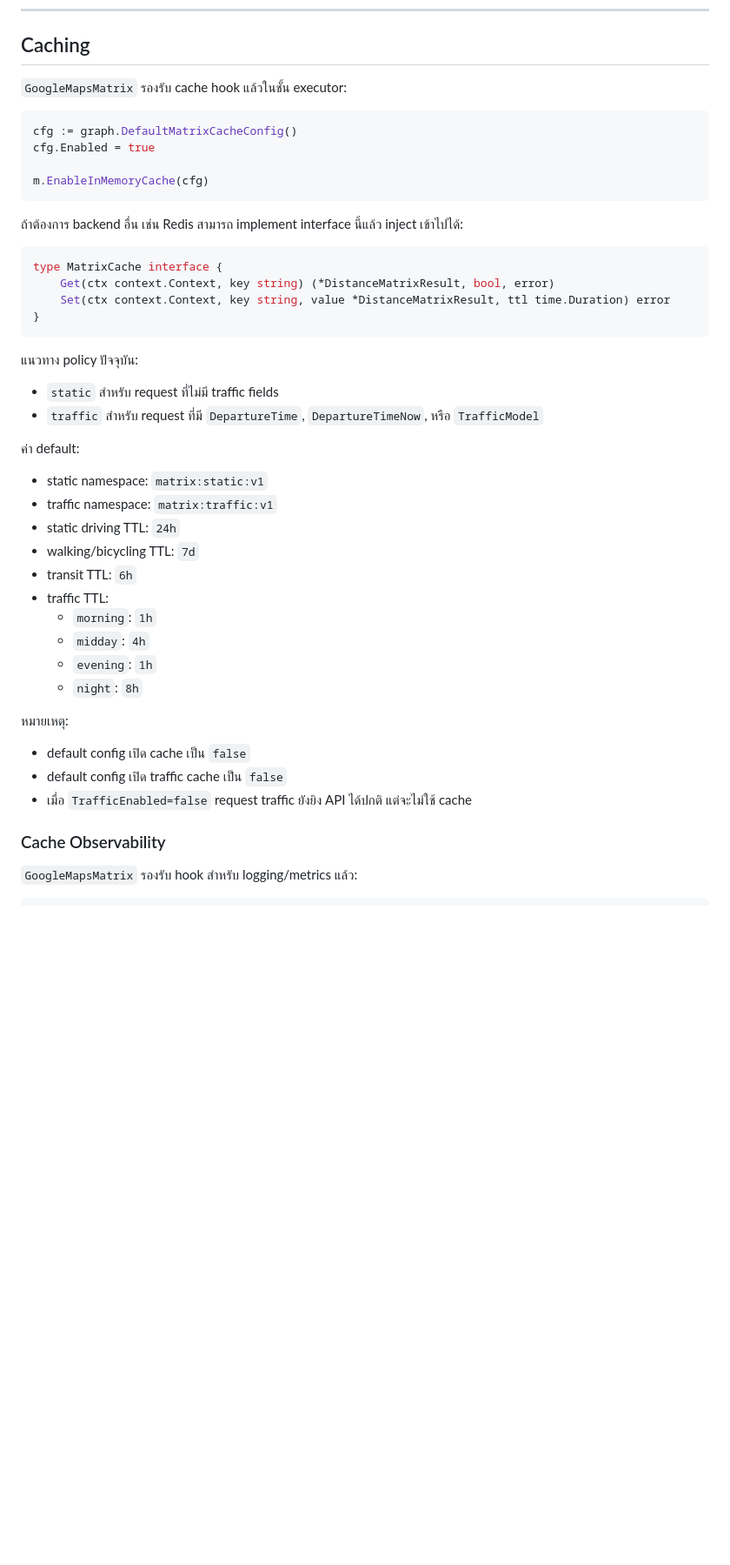
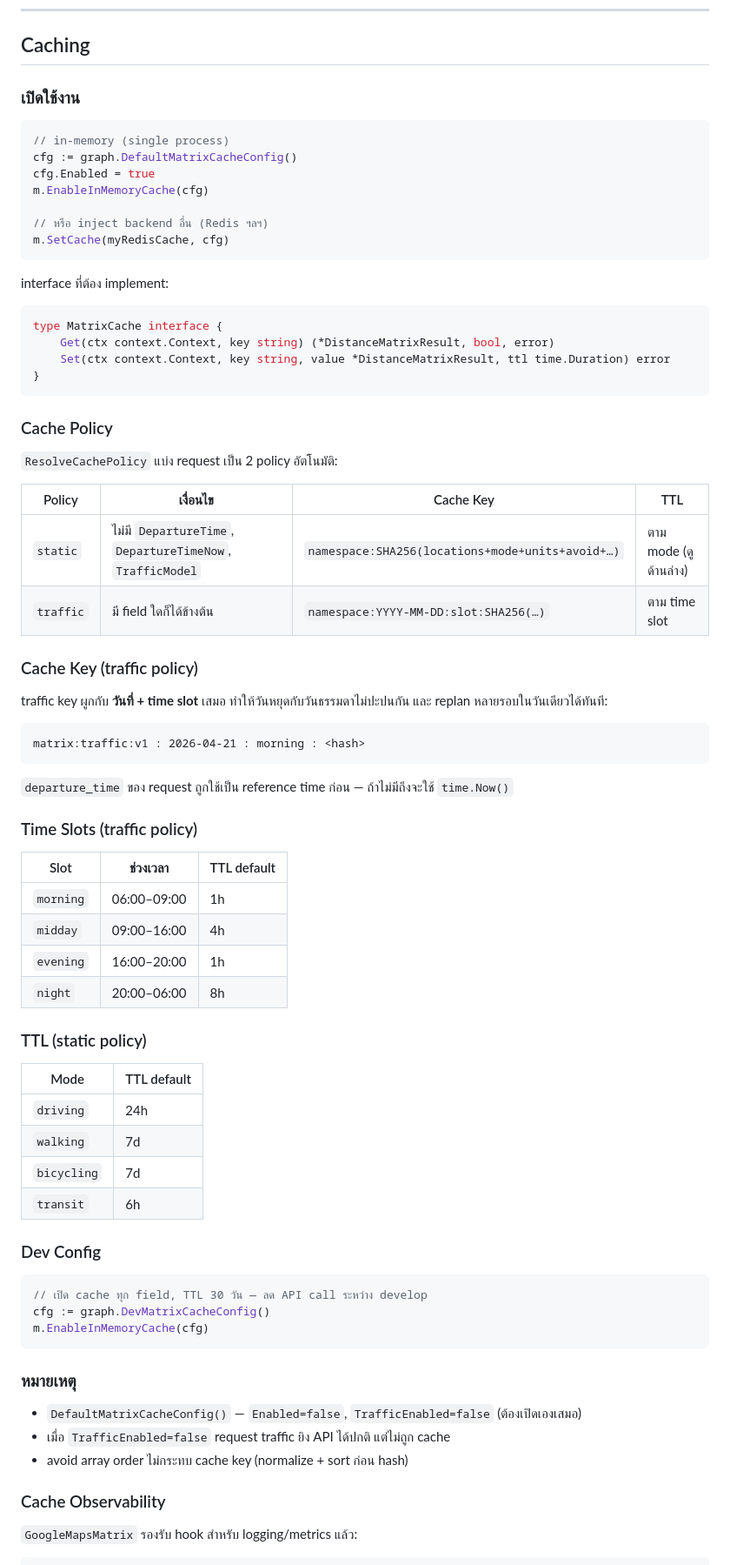
Before and after one commit to ROP-TEAM/rop-algorithm, a Markdown page: README.md, the part around one of its changes. Shown at 87% size. GitHub-like rendering; blank space fills up the shorter version.

````diff
--- a/README.md
+++ b/README.md
@@ -88,16 +93,19 @@ if err != nil { ... }
 
 ## Caching
 
-`GoogleMapsMatrix` รองรับ cache hook แล้วในชั้น executor:
+### เปิดใช้งาน
 
 ```go
+// in-memory (single process)
 cfg := graph.DefaultMatrixCacheConfig()
 cfg.Enabled = true
+m.EnableInMemoryCache(cfg)
 
-m.EnableInMemoryCache(cfg)
+// หรือ inject backend อื่น (Redis ฯลฯ)
+m.SetCache(myRedisCache, cfg)
 ```
 
-ถ้าต้องการ backend อื่น เช่น Redis สามารถ implement interface นี้แล้ว inject เข้าไปได้:
+interface ที่ต้อง implement:
 
 ```go
 type MatrixCache interface {
@@ -106,26 +114,56 @@ type MatrixCache interface {
 }
 ```
 
-แนวทาง policy ปัจจุบัน:
-- `static` สำหรับ request ที่ไม่มี traffic fields
-- `traffic` สำหรับ request ที่มี `DepartureTime`, `DepartureTimeNow`, หรือ `TrafficModel`
+### Cache Policy
 
-ค่า default:
-- static namespace: `matrix:static:v1`
-- traffic namespace: `matrix:traffic:v1`
-- static driving TTL: `24h`
-- walking/bicycling TTL: `7d`
-- transit TTL: `6h`
-- traffic TTL:
-  - `morning`: `1h`
-  - `midday`: `4h`
-  - `evening`: `1h`
-  - `night`: `8h`
+`ResolveCachePolicy` แบ่ง request เป็น 2 policy อัตโนมัติ:
 
-หมายเหตุ:
-- default config เปิด cache เป็น `false`
-- default config เปิด traffic cache เป็น `false`
-- เมื่อ `TrafficEnabled=false` request traffic ยังยิง API ได้ปกติ แต่จะไม่ใช้ cache
+| Policy | เงื่อนไข | Cache Key | TTL |
+|---|---|---|---|
+| `static` | ไม่มี `DepartureTime`, `DepartureTimeNow`, `TrafficModel` | `namespace:SHA256(locations+mode+units+avoid+…)` | ตาม mode (ดูด้านล่าง) |
+| `traffic` | มี field ใดก็ได้ข้างต้น | `namespace:YYYY-MM-DD:slot:SHA256(…)` | ตาม time slot |
+
+### Cache Key (traffic policy)
+
+traffic key ผูกกับ **วันที่ + time slot** เสมอ ทำให้วันหยุดกับวันธรรมดาไม่ปะปนกัน และ replan หลายรอบในวันเดียวได้ทันที:
+
+```
+matrix:traffic:v1 : 2026-04-21 : morning : <hash>
+```
+
+`departure_time` ของ request ถูกใช้เป็น reference time ก่อน — ถ้าไม่มีถึงจะใช้ `time.Now()`
+
+### Time Slots (traffic policy)
+
+| Slot | ช่วงเวลา | TTL default |
+|---|---|---|
+| `morning` | 06:00–09:00 | 1h |
+| `midday` | 09:00–16:00 | 4h |
+| `evening` | 16:00–20:00 | 1h |
+| `night` | 20:00–06:00 | 8h |
+
+### TTL (static policy)
+
+| Mode | TTL default |
+|---|---|
+| `driving` | 24h |
+| `walking` | 7d |
+| `bicycling` | 7d |
+| `transit` | 6h |
+
+### Dev Config
+
+```go
+// เปิด cache ทุก field, TTL 30 วัน — ลด API call ระหว่าง develop
+cfg := graph.DevMatrixCacheConfig()
+m.EnableInMemoryCache(cfg)
+```
+
+### หมายเหตุ
+
+- `DefaultMatrixCacheConfig()` — `Enabled=false`, `TrafficEnabled=false` (ต้องเปิดเองเสมอ)
+- เมื่อ `TrafficEnabled=false` request traffic ยิง API ได้ปกติ แต่ไม่ถูก cache
+- avoid array order ไม่กระทบ cache key (normalize + sort ก่อน hash)
 
 ### Cache Observability
 
````
Also changed, not shown: other parts of README.md (+19 -95 lines).
